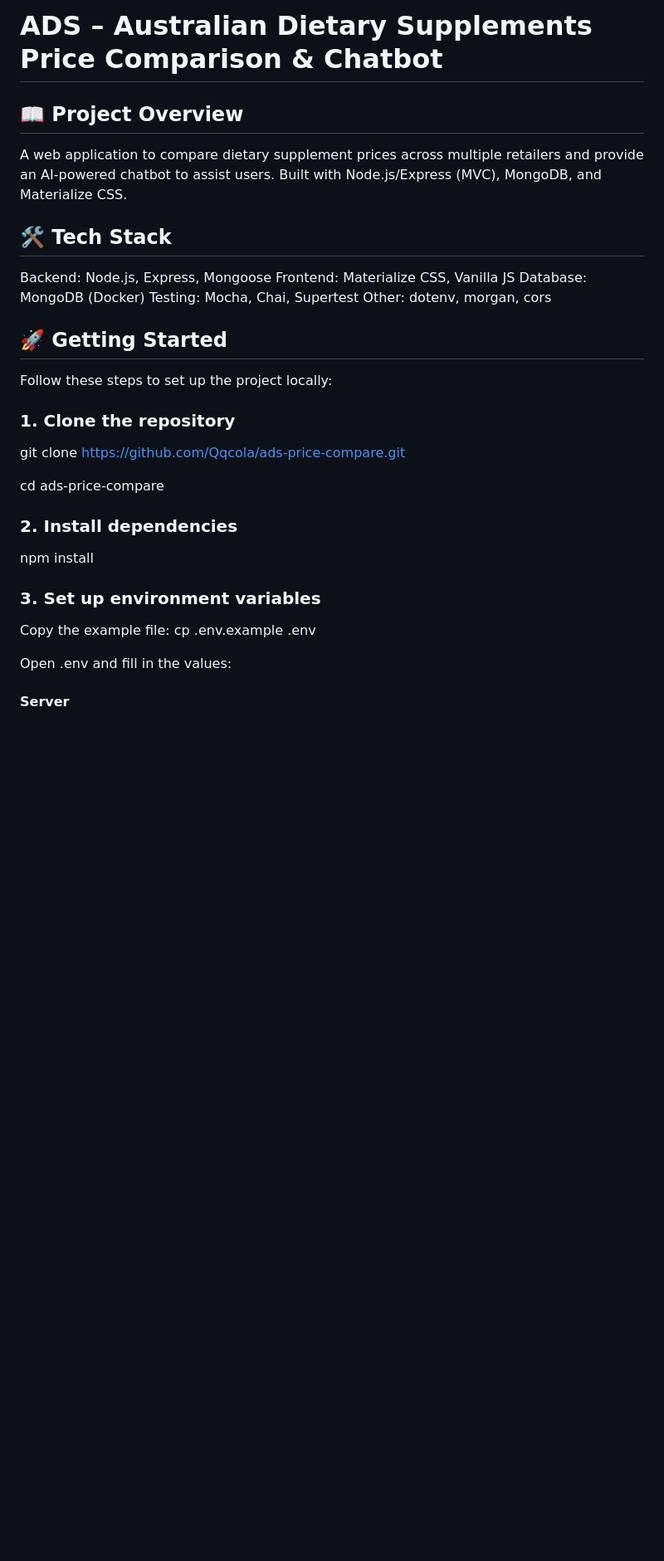
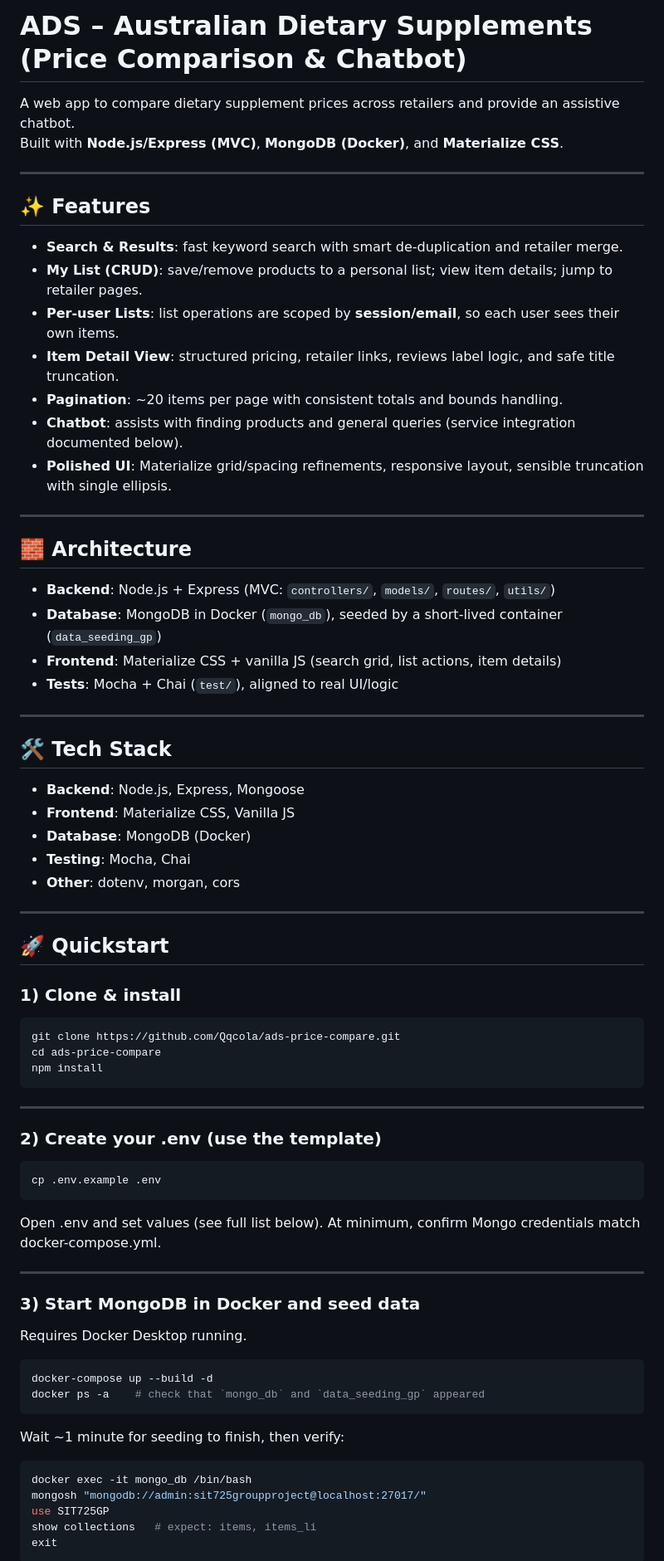
Before and after one commit to Qqcola/ads-price-compare, a Markdown page: README.md, the part around one of its changes. Shown at 83% size. GitHub-like rendering; blank space fills up the shorter version.

````diff
--- a/README.md
+++ b/README.md
@@ -1,31 +1,77 @@
-# ADS – Australian Dietary Supplements Price Comparison & Chatbot
+# ADS – Australian Dietary Supplements (Price Comparison & Chatbot)
 
-## 📖 Project Overview
-A web application to compare dietary supplement prices across multiple retailers and provide an AI-powered chatbot to assist users.
-Built with Node.js/Express (MVC), MongoDB, and Materialize CSS.
+A web app to compare dietary supplement prices across retailers and provide an assistive chatbot.
+Built with **Node.js/Express (MVC)**, **MongoDB (Docker)**, and **Materialize CSS**.
+
+---
+
+## ✨ Features
+
+- **Search & Results**: fast keyword search with smart de-duplication and retailer merge.
+- **My List (CRUD)**: save/remove products to a personal list; view item details; jump to retailer pages.
+- **Per-user Lists**: list operations are scoped by **session/email**, so each user sees their own items.
+- **Item Detail View**: structured pricing, retailer links, reviews label logic, and safe title truncation.
+- **Pagination**: ~20 items per page with consistent totals and bounds handling.
+- **Chatbot**: assists with finding products and general queries (service integration documented below).
+- **Polished UI**: Materialize grid/spacing refinements, responsive layout, sensible truncation with single ellipsis.
+
+---
+
+## 🧱 Architecture
+
+- **Backend**: Node.js + Express (MVC: `controllers/`, `models/`, `routes/`, `utils/`)
+- **Database**: MongoDB in Docker (`mongo_db`), seeded by a short-lived container (`data_seeding_gp`)
+- **Frontend**: Materialize CSS + vanilla JS (search grid, list actions, item details)
+- **Tests**: Mocha + Chai (`test/`), aligned to real UI/logic
+
+---
 
 ## 🛠️ Tech Stack
-Backend: Node.js, Express, Mongoose
-Frontend: Materialize CSS, Vanilla JS
-Database: MongoDB (Docker)
-Testing: Mocha, Chai, Supertest
-Other: dotenv, morgan, cors
 
-## 🚀 Getting Started
-Follow these steps to set up the project locally:
+- **Backend**: Node.js, Express, Mongoose
+- **Frontend**: Materialize CSS, Vanilla JS
+- **Database**: MongoDB (Docker)
+- **Testing**: Mocha, Chai
+- **Other**: dotenv, morgan, cors
 
-### 1. Clone the repository
+---
+
+## 🚀 Quickstart
+
+### 1) Clone & install
+```bash
 git clone https://github.com/Qqcola/ads-price-compare.git
+cd ads-price-compare
+npm install
+```
 
-cd ads-price-compare
+---
 
-### 2. Install dependencies
-npm install
+### 2) Create your .env (use the template)
+```bash
+cp .env.example .env
+```
 
-### 3. Set up environment variables
-Copy the example file:
-cp .env.example .env
+Open .env and set values (see full list below). At minimum, confirm Mongo credentials match docker-compose.yml.
 
-Open .env and fill in the values:
+---
 
-#### Server
+### 3) Start MongoDB in Docker and seed data
+
+Requires Docker Desktop running.
+
+```bash
+docker-compose up --build -d
+docker ps -a    # check that `mongo_db` and `data_seeding_gp` appeared
+```
+
+Wait ~1 minute for seeding to finish, then verify:
+
+```bash
+docker exec -it mongo_db /bin/bash
+mongosh "mongodb://admin:sit725groupproject@localhost:27017/"
+use SIT725GP
+show collections   # expect: items, items_li
+exit
+```
+
````
Also changed, not shown: other parts of README.md (+122 -90 lines).
